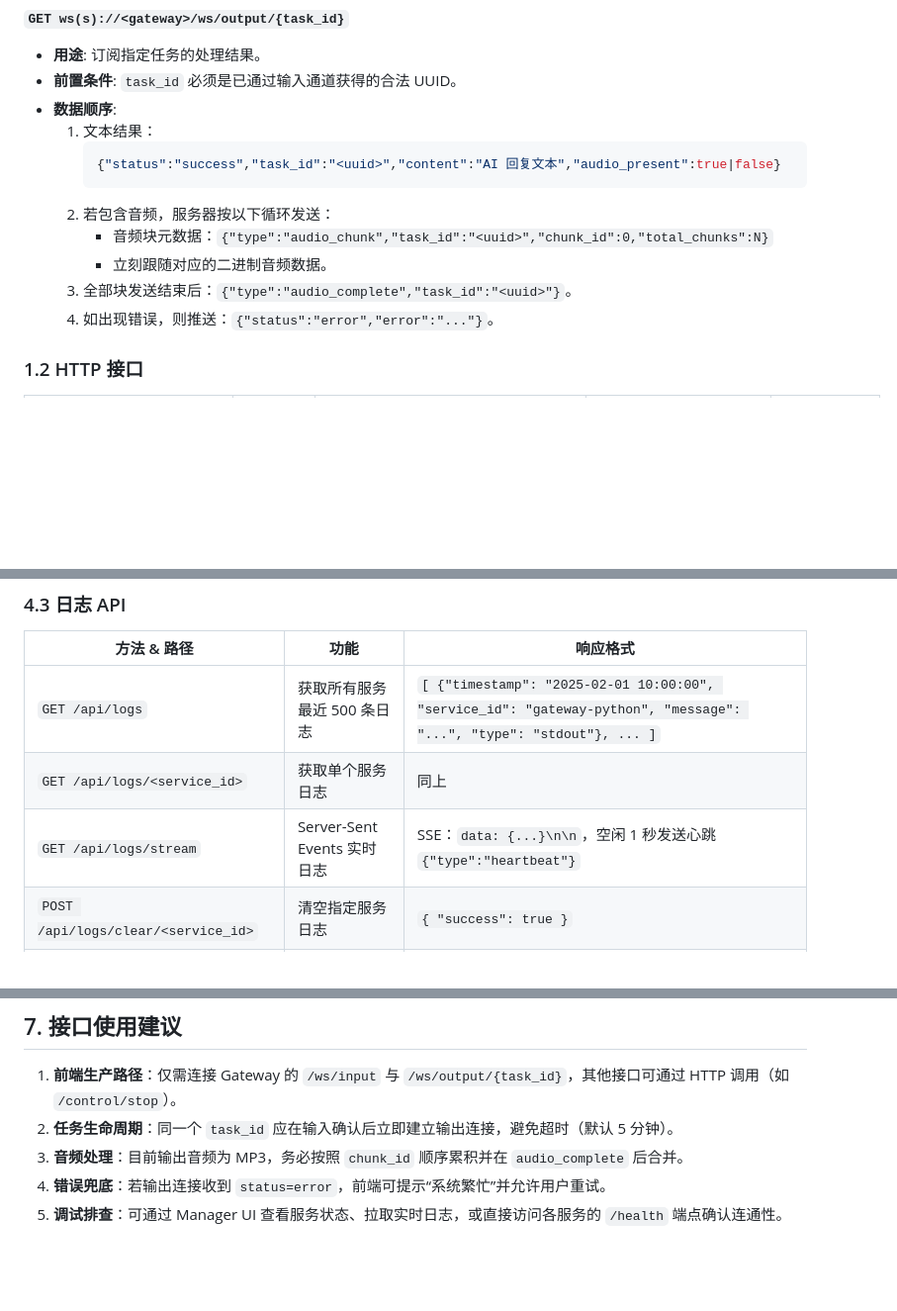
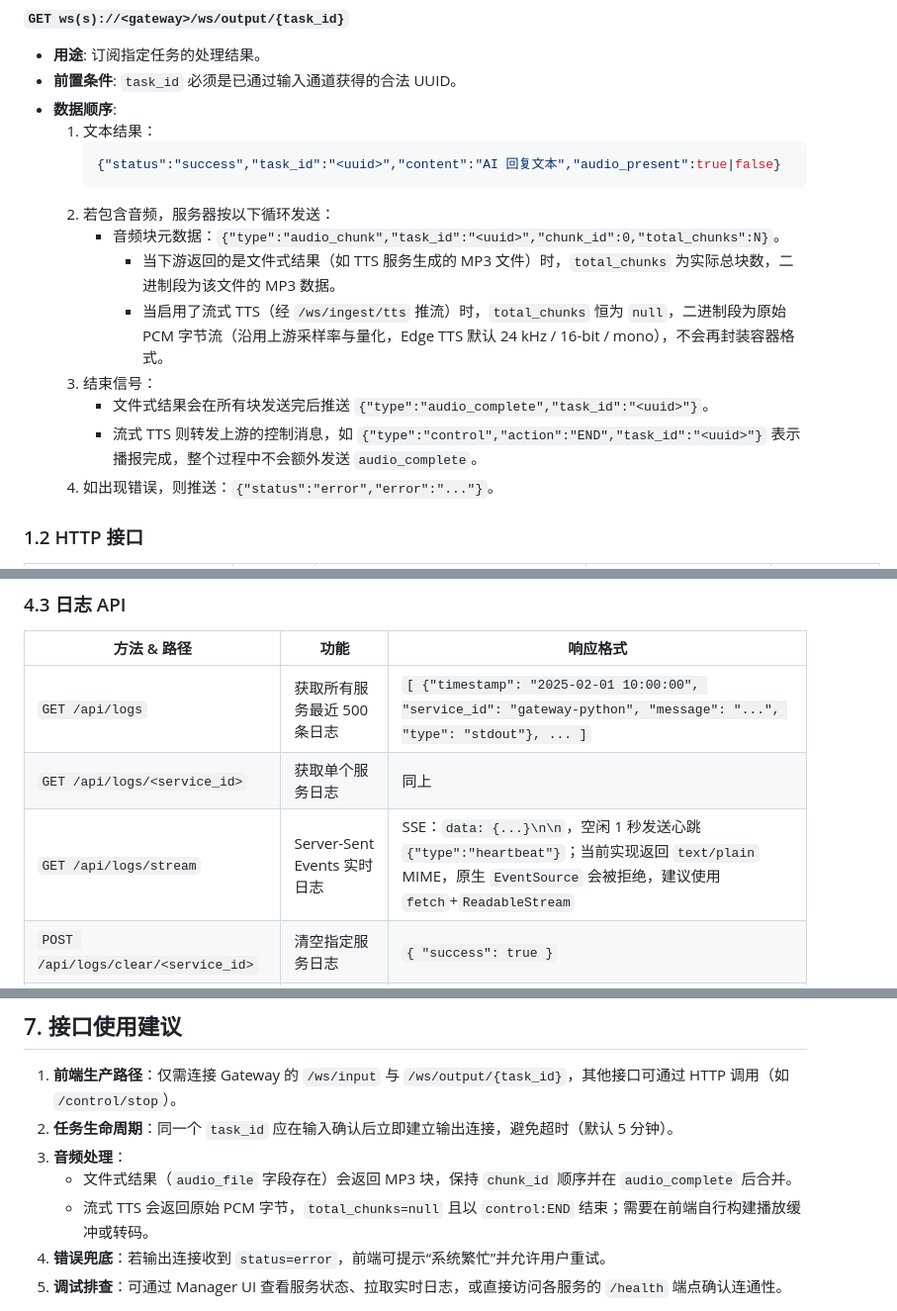
Before and after one commit to pixelsama/Free-Agent-Vtuber, a Markdown page: docs/backend-api-overview.md, 3 parts joined by grey strips. Shown at 99% size. GitHub-like rendering; blank space fills up the shorter version.

Commit message:
docs: align backend api audio streaming

````diff
--- a/docs/backend-api-overview.md
+++ b/docs/backend-api-overview.md
@@ -48,9 +48,12 @@
      {"status":"success","task_id":"<uuid>","content":"AI 回复文本","audio_present":true|false}
      ```
   2. 若包含音频，服务器按以下循环发送：
-     - 音频块元数据：`{"type":"audio_chunk","task_id":"<uuid>","chunk_id":0,"total_chunks":N}`
-     - 立刻跟随对应的二进制音频数据。
-  3. 全部块发送结束后：`{"type":"audio_complete","task_id":"<uuid>"}`。
+     - 音频块元数据：`{"type":"audio_chunk","task_id":"<uuid>","chunk_id":0,"total_chunks":N}`。
+       - 当下游返回的是文件式结果（如 TTS 服务生成的 MP3 文件）时，`total_chunks` 为实际总块数，二进制段为该文件的 MP3 数据。
+       - 当启用了流式 TTS（经 `/ws/ingest/tts` 推流）时，`total_chunks` 恒为 `null`，二进制段为原始 PCM 字节流（沿用上游采样率与量化，Edge TTS 默认 24 kHz / 16-bit / mono），不会再封装容器格式。
+  3. 结束信号：
+     - 文件式结果会在所有块发送完后推送 `{"type":"audio_complete","task_id":"<uuid>"}`。
+     - 流式 TTS 则转发上游的控制消息，如 `{"type":"control","action":"END","task_id":"<uuid>"}` 表示播报完成，整个过程中不会额外发送 `audio_complete`。
   4. 如出现错误，则推送：`{"status":"error","error":"..."}`。
 
 ### 1.2 HTTP 接口
@@ -129,7 +132,7 @@
 | --- | --- | --- |
 | `GET /api/logs` | 获取所有服务最近 500 条日志 | `[ {"timestamp": "2025-02-01 10:00:00", "service_id": "gateway-python", "message": "...", "type": "stdout"}, ... ]` |
 | `GET /api/logs/<service_id>` | 获取单个服务日志 | 同上 |
-| `GET /api/logs/stream` | Server-Sent Events 实时日志 | SSE：`data: {...}\n\n`，空闲 1 秒发送心跳 `{"type":"heartbeat"}` |
+| `GET /api/logs/stream` | Server-Sent Events 实时日志 | SSE：`data: {...}\n\n`，空闲 1 秒发送心跳 `{"type":"heartbeat"}`；当前实现返回 `text/plain` MIME，原生 `EventSource` 会被拒绝，建议使用 `fetch`+`ReadableStream` |
 | `POST /api/logs/clear/<service_id>` | 清空指定服务日志 | `{ "success": true }` |
 | `POST /api/logs/clear` | 清空全部日志 | `{ "success": true }` |
 
@@ -172,7 +175,9 @@
 
 1. **前端生产路径**：仅需连接 Gateway 的 `/ws/input` 与 `/ws/output/{task_id}`，其他接口可通过 HTTP 调用（如 `/control/stop`）。
 2. **任务生命周期**：同一个 `task_id` 应在输入确认后立即建立输出连接，避免超时（默认 5 分钟）。
-3. **音频处理**：目前输出音频为 MP3，务必按照 `chunk_id` 顺序累积并在 `audio_complete` 后合并。
+3. **音频处理**：
+   - 文件式结果（`audio_file` 字段存在）会返回 MP3 块，保持 `chunk_id` 顺序并在 `audio_complete` 后合并。
+   - 流式 TTS 会返回原始 PCM 字节，`total_chunks=null` 且以 `control:END` 结束；需要在前端自行构建播放缓冲或转码。
 4. **错误兜底**：若输出连接收到 `status=error`，前端可提示“系统繁忙”并允许用户重试。
 5. **调试排查**：可通过 Manager UI 查看服务状态、拉取实时日志，或直接访问各服务的 `/health` 端点确认连通性。
 
````
Also changed, not shown: other parts of docs/backend-api-overview.md (+1 -1 lines).
